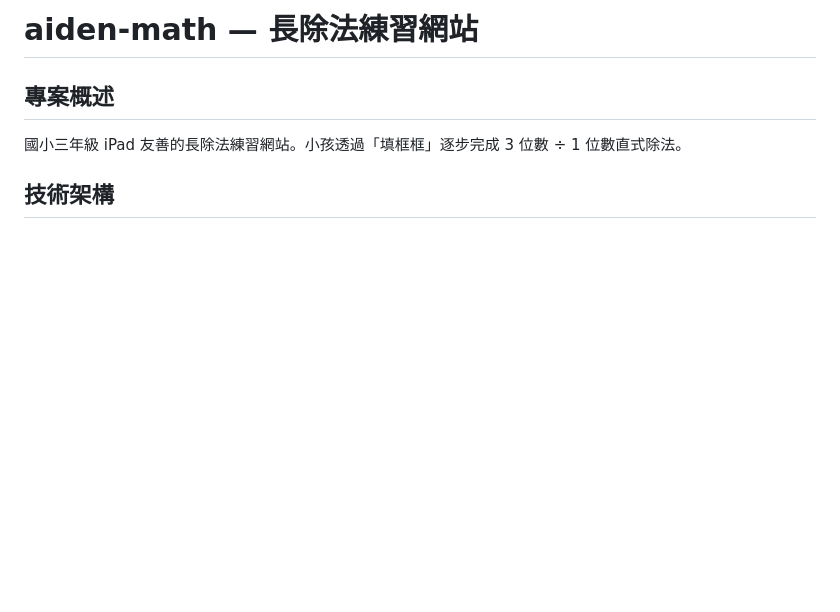
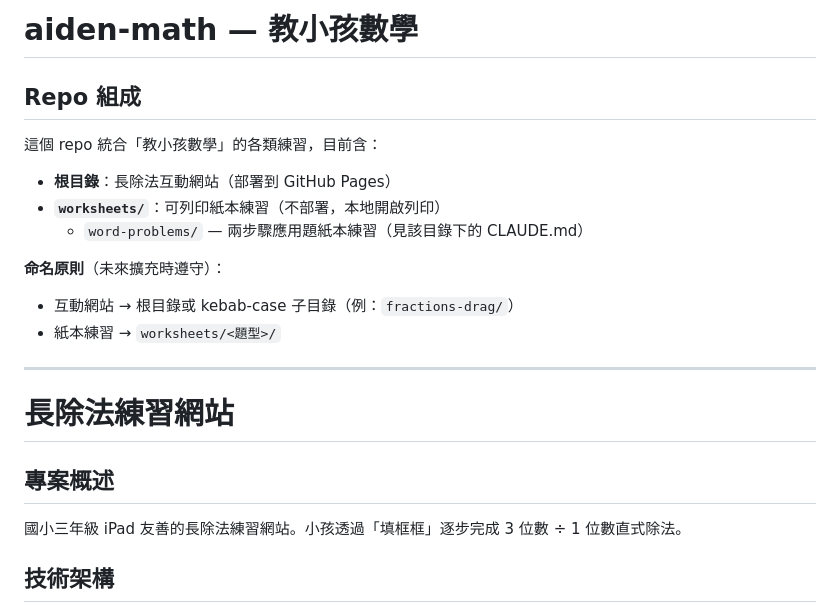
Before and after one commit to huansbox/aiden-math, a Markdown page: CLAUDE.md, the part around the change. Rendered like a GitHub page; blank space fills up the shorter version.

```diff
--- a/CLAUDE.md
+++ b/CLAUDE.md
@@ -1,4 +1,20 @@
-# aiden-math — 長除法練習網站
+# aiden-math — 教小孩數學
+
+## Repo 組成
+
+這個 repo 統合「教小孩數學」的各類練習，目前含：
+
+- **根目錄**：長除法互動網站（部署到 GitHub Pages）
+- **`worksheets/`**：可列印紙本練習（不部署，本地開啟列印）
+  - `word-problems/` — 兩步驟應用題紙本練習（見該目錄下的 CLAUDE.md）
+
+**命名原則**（未來擴充時遵守）：
+- 互動網站 → 根目錄或 kebab-case 子目錄（例：`fractions-drag/`）
+- 紙本練習 → `worksheets/<題型>/`
+
+---
+
+# 長除法練習網站
 
 ## 專案概述
 國小三年級 iPad 友善的長除法練習網站。小孩透過「填框框」逐步完成 3 位數 ÷ 1 位數直式除法。
```
Also changed, not shown: worksheets/word-problems/CLAUDE.md (added, +102 -0 lines).
